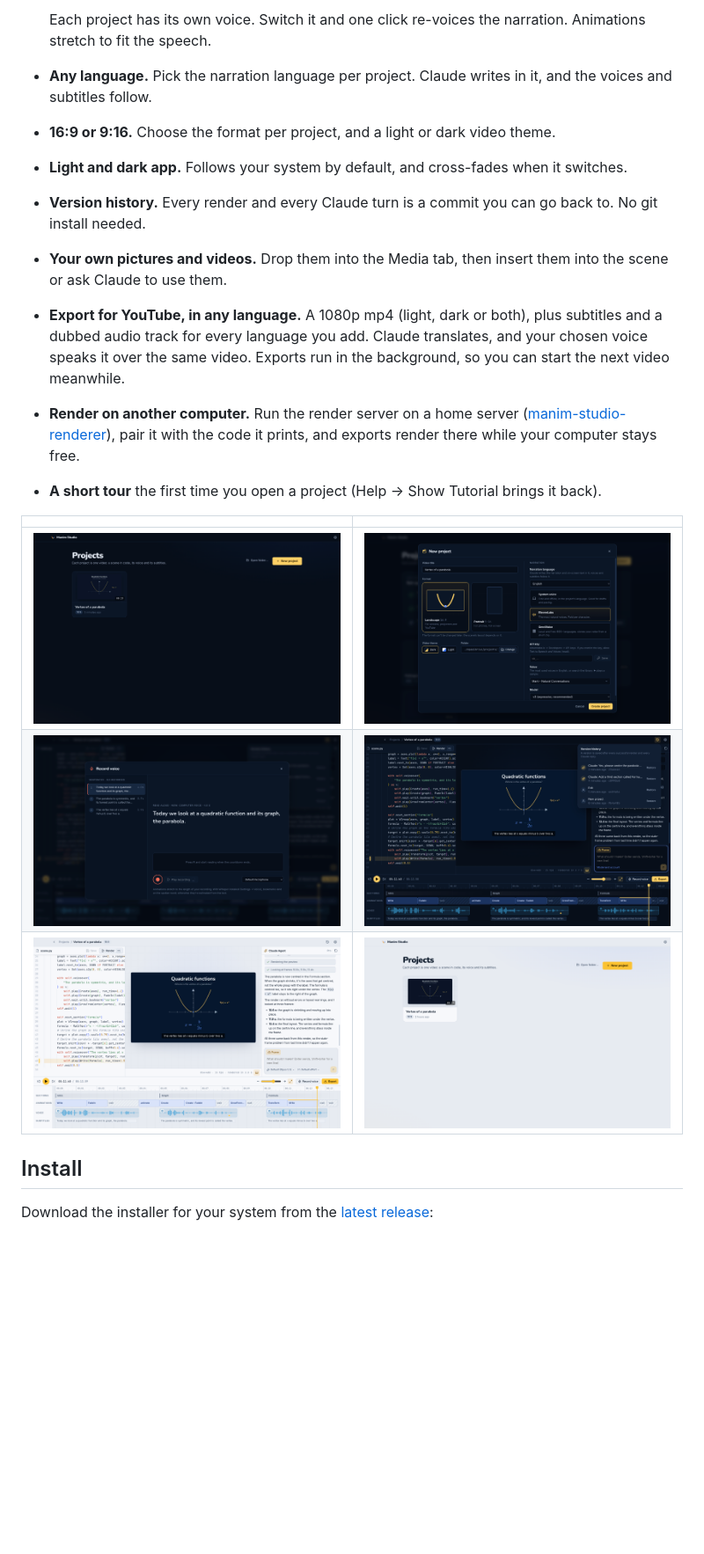
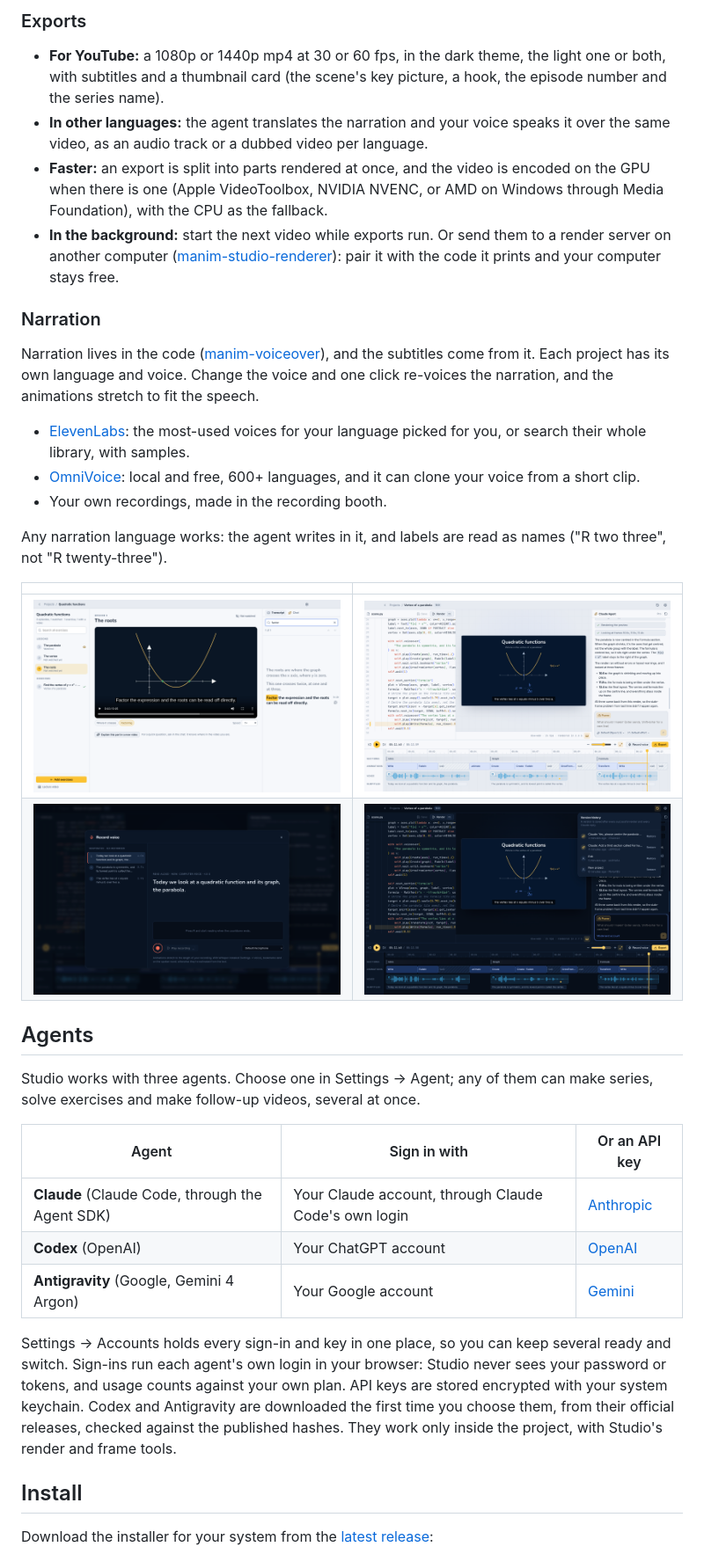
Before and after one commit to lukaznj/manim-studio, a Markdown page: README.md, the part around one of its changes. Shown at 88% size. Drawn GitHub-style; pictures changed too: docs/05-design/screenshots/study-light.png (added); blank space fills up the shorter version.

```diff
--- a/README.md
+++ b/README.md
@@ -21,19 +47,37 @@
 
-  Each project has its own voice. Switch it and one click re-voices the narration. Animations stretch to fit the speech.
-- **Any language.** Pick the narration language per project. Claude writes in it, and the voices and subtitles follow.
-- **16:9 or 9:16.** Choose the format per project, and a light or dark video theme.
-- **Light and dark app.** Follows your system by default, and cross-fades when it switches.
-- **Version history.** Every render and every Claude turn is a commit you can go back to. No git install needed.
-- **Your own pictures and videos.** Drop them into the Media tab, then insert them into the scene or ask Claude to use them.
-- **Export for YouTube, in any language.** A 1080p mp4 (light, dark or both), plus subtitles and a dubbed audio track for every language you add. Claude translates, and your chosen voice speaks it over the same video. Exports run in the background, so you can start the next video meanwhile.
-- **Render on another computer.** Run the render server on a home server ([manim-studio-renderer](https://github.com/lukaznj/manim-studio-renderer)), pair it with the code it prints, and exports render there while your computer stays free.
-- **A short tour** the first time you open a project (Help → Show Tutorial brings it back).
+### Exports
+
+- **For YouTube:** a 1080p or 1440p mp4 at 30 or 60 fps, in the dark theme, the light one or both, with subtitles and a thumbnail card (the scene's key picture, a hook, the episode number and the series name).
+- **In other languages:** the agent translates the narration and your voice speaks it over the same video, as an audio track or a dubbed video per language.
+- **Faster:** an export is split into parts rendered at once, and the video is encoded on the GPU when there is one (Apple VideoToolbox, NVIDIA NVENC, or AMD on Windows through Media Foundation), with the CPU as the fallback.
+- **In the background:** start the next video while exports run. Or send them to a render server on another computer ([manim-studio-renderer](https://github.com/lukaznj/manim-studio-renderer)): pair it with the code it prints and your computer stays free.
+
+### Narration
+
+Narration lives in the code ([manim-voiceover](https://github.com/ManimCommunity/manim-voiceover)), and the subtitles come from it. Each project has its own language and voice. Change the voice and one click re-voices the narration, and the animations stretch to fit the speech.
+
+- [ElevenLabs](https://elevenlabs.io): the most-used voices for your language picked for you, or search their whole library, with samples.
+- [OmniVoice](https://github.com/k2-fsa/OmniVoice): local and free, 600+ languages, and it can clone your voice from a short clip.
+- Your own recordings, made in the recording booth.
+
+Any narration language works: the agent writes in it, and labels are read as names ("R two three", not "R twenty-three").
 
 | | |
 |---|---|
-| ![Projects](docs/05-design/screenshots/home.png) | ![New project](docs/05-design/screenshots/new-project.png) |
+| ![The study screen in the light theme](docs/05-design/screenshots/study-light.png) | ![The editor in the light theme](docs/05-design/screenshots/editor-light.png) |
 | ![Recording booth](docs/05-design/screenshots/recording-booth.png) | ![Version history](docs/05-design/screenshots/history.png) |
-| ![The editor in the light theme](docs/05-design/screenshots/editor-light.png) | ![Projects in the light theme](docs/05-design/screenshots/home-light.png) |
+
+## Agents
+
+Studio works with three agents. Choose one in Settings → Agent; any of them can make series, solve exercises and make follow-up videos, several at once.
+
+| Agent | Sign in with | Or an API key |
+|---|---|---|
+| **Claude** (Claude Code, through the Agent SDK) | Your Claude account, through Claude Code's own login | [Anthropic](https://console.anthropic.com) |
+| **Codex** (OpenAI) | Your ChatGPT account | [OpenAI](https://platform.openai.com) |
+| **Antigravity** (Google, Gemini 4 Argon) | Your Google account | [Gemini](https://aistudio.google.com) |
+
+Settings → Accounts holds every sign-in and key in one place, so you can keep several ready and switch. Sign-ins run each agent's own login in your browser: Studio never sees your password or tokens, and usage counts against your own plan. API keys are stored encrypted with your system keychain. Codex and Antigravity are downloaded the first time you choose them, from their official releases, checked against the published hashes. They work only inside the project, with Studio's render and frame tools.
 
 ## Install
 
```
Also changed, not shown: other parts of README.md (+47 -27 lines), docs/05-design/screenshots/exercise.png (added), docs/05-design/screenshots/mode-choice.png (added), docs/05-design/screenshots/study.png (added).
